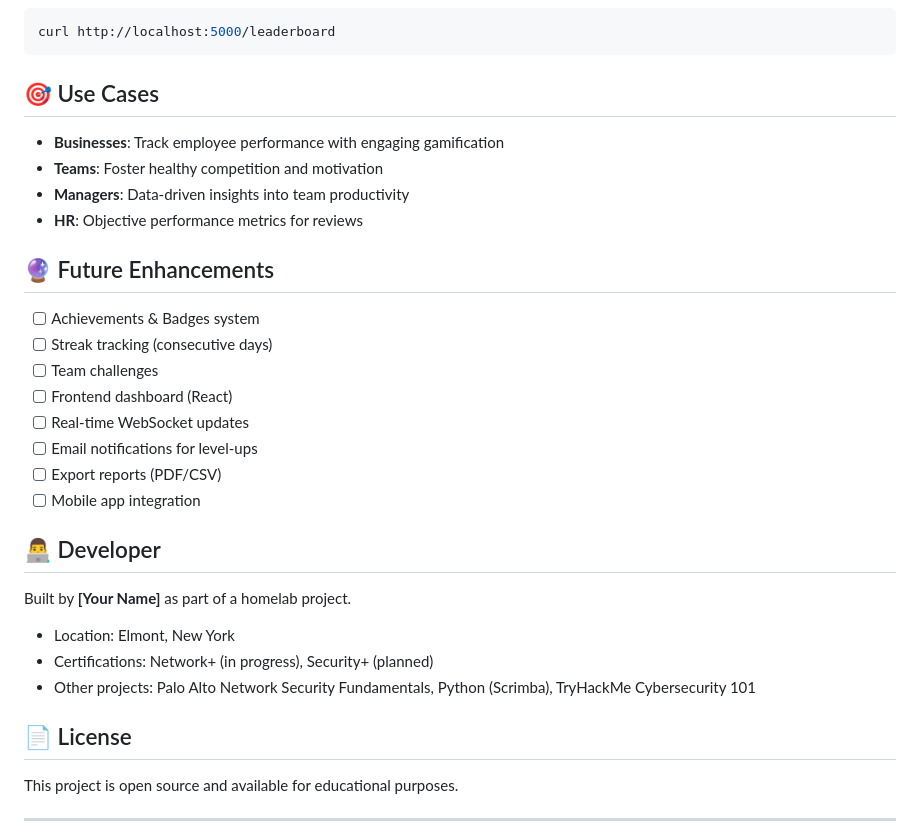
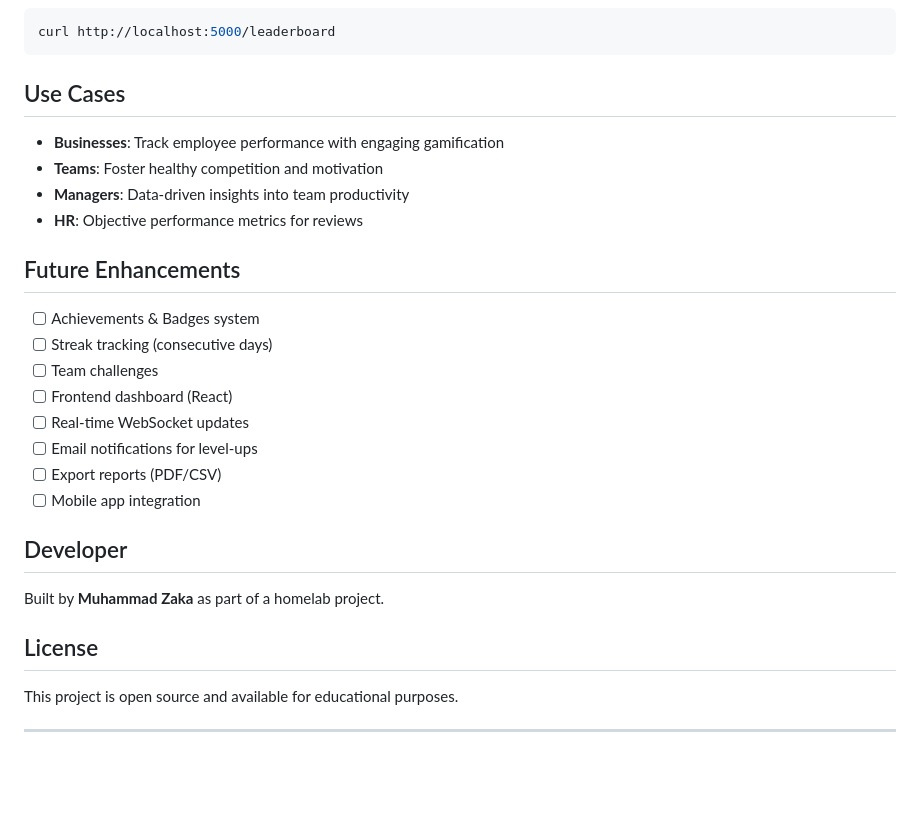
Before and after one commit to MuhammadZaka7/LevelUp, a Markdown page: README.md, the part around one of its changes. Drawn GitHub-style; blank space fills up the shorter version.

````diff
--- a/README.md
+++ b/README.md
@@ -182,14 +182,14 @@ Response:
 curl http://localhost:5000/leaderboard
 ```
 
-## 🎯 Use Cases
+## Use Cases
 
 - **Businesses**: Track employee performance with engaging gamification
 - **Teams**: Foster healthy competition and motivation
 - **Managers**: Data-driven insights into team productivity
 - **HR**: Objective performance metrics for reviews
 
-## 🔮 Future Enhancements
+## Future Enhancements
 
 - [ ] Achievements & Badges system
 - [ ] Streak tracking (consecutive days)
@@ -200,15 +200,11 @@ curl http://localhost:5000/leaderboard
 - [ ] Export reports (PDF/CSV)
 - [ ] Mobile app integration
 
-## 👨‍💻 Developer
+## Developer
 
-Built by **[Your Name]** as part of a homelab project.
+Built by **Muhammad Zaka** as part of a homelab project.
 
-- Location: Elmont, New York
-- Certifications: Network+ (in progress), Security+ (planned)
-- Other projects: Palo Alto Network Security Fundamentals, Python (Scrimba), TryHackMe Cybersecurity 101
-
-## 📄 License
+## License
 
 This project is open source and available for educational purposes.
 
````
Also changed, not shown: other parts of README.md (+7 -7 lines).
